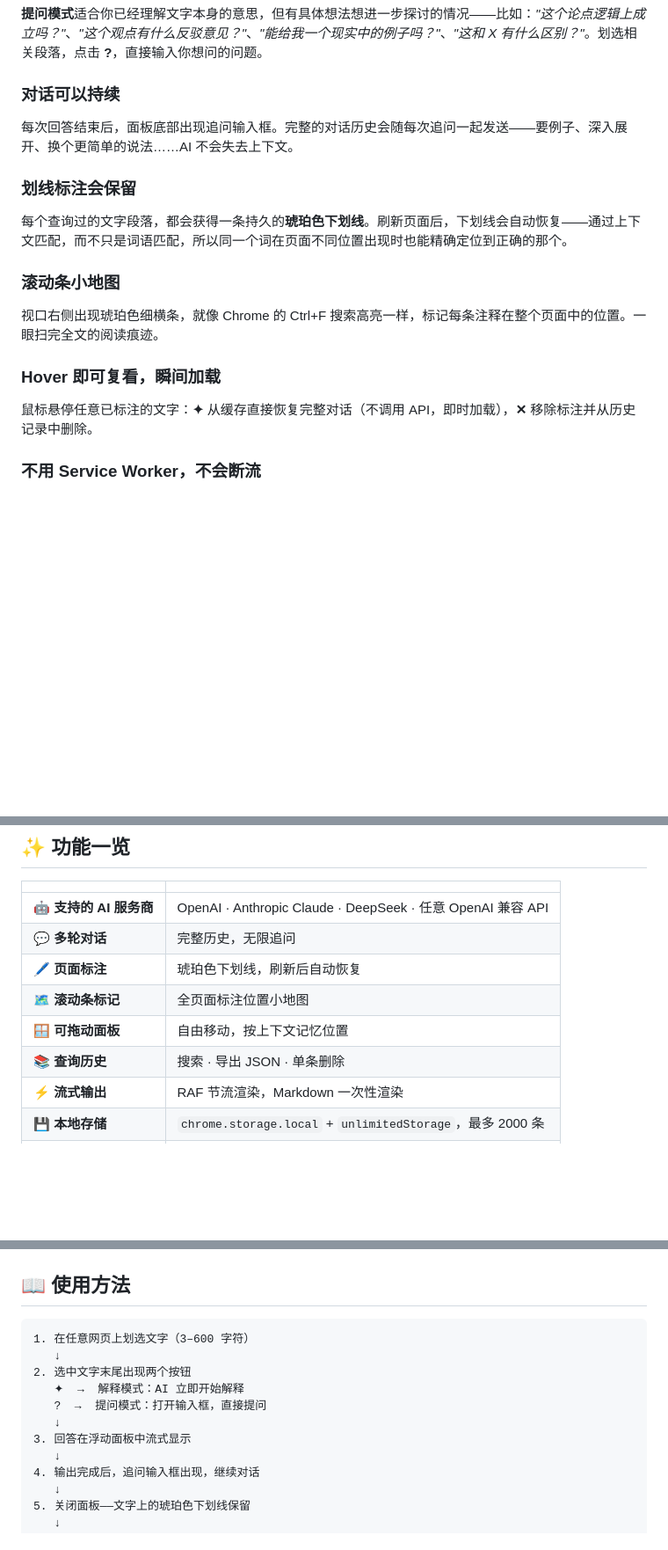
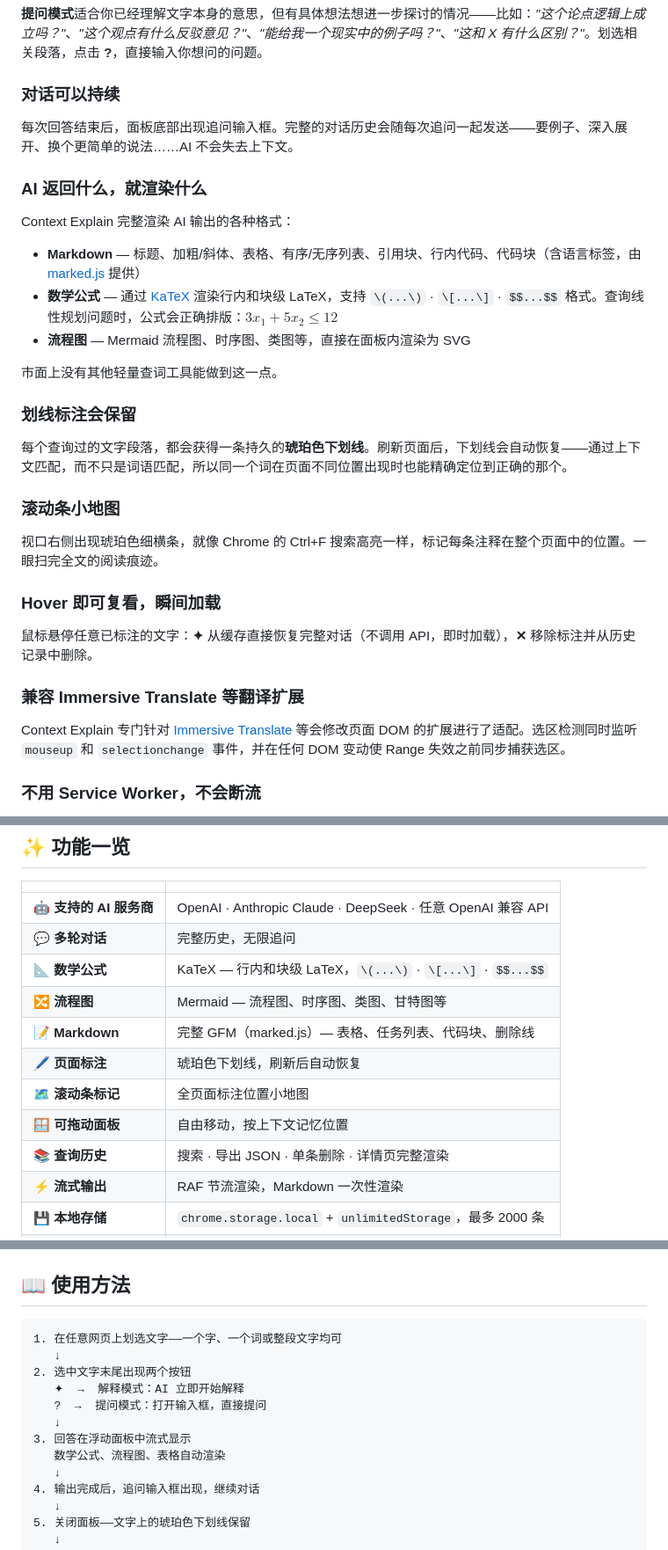
Before and after one commit to luzion89/Context-Explain, a Markdown page: README_ZH.md, 3 parts joined by grey strips. Shown at 88% size. Drawn GitHub-style; blank space fills up the shorter version.

Commit message:
Update README_ZH with math/diagram/markdown features and Immersive Translate compatibility

````diff
--- a/README_ZH.md
+++ b/README_ZH.md
@@ -49,6 +49,16 @@
 
 每次回答结束后，面板底部出现追问输入框。完整的对话历史会随每次追问一起发送——要例子、深入展开、换个更简单的说法……AI 不会失去上下文。
 
+### AI 返回什么，就渲染什么
+
+Context Explain 完整渲染 AI 输出的各种格式：
+
+- **Markdown** — 标题、加粗/斜体、表格、有序/无序列表、引用块、行内代码、代码块（含语言标签，由 [marked.js](https://marked.github.io/marked/) 提供）
+- **数学公式** — 通过 [KaTeX](https://katex.org/) 渲染行内和块级 LaTeX，支持 `\(...\)` · `\[...\]` · `$$...$$` 格式。查询线性规划问题时，公式会正确排版：$3x_1 + 5x_2 \leq 12$
+- **流程图** — Mermaid 流程图、时序图、类图等，直接在面板内渲染为 SVG
+
+市面上没有其他轻量查词工具能做到这一点。
+
 ### 划线标注会保留
 
 每个查询过的文字段落，都会获得一条持久的**琥珀色下划线**。刷新页面后，下划线会自动恢复——通过上下文匹配，而不只是词语匹配，所以同一个词在页面不同位置出现时也能精确定位到正确的那个。
@@ -60,6 +70,10 @@
 ### Hover 即可复看，瞬间加载
 
 鼠标悬停任意已标注的文字：**✦** 从缓存直接恢复完整对话（不调用 API，即时加载），**✕** 移除标注并从历史记录中删除。
+
+### 兼容 Immersive Translate 等翻译扩展
+
+Context Explain 专门针对 [Immersive Translate](https://immersivetranslate.com/) 等会修改页面 DOM 的扩展进行了适配。选区检测同时监听 `mouseup` 和 `selectionchange` 事件，并在任何 DOM 变动使 Range 失效之前同步捕获选区。
 
 ### 不用 Service Worker，不会断流
 
@@ -77,10 +91,13 @@ Chrome MV3 扩展通常把网络请求路由到 Service Worker，而 Chrome 会
 |---|---|
 | 🤖 **支持的 AI 服务商** | OpenAI · Anthropic Claude · DeepSeek · 任意 OpenAI 兼容 API |
 | 💬 **多轮对话** | 完整历史，无限追问 |
+| 📐 **数学公式** | KaTeX — 行内和块级 LaTeX，`\(...\)` · `\[...\]` · `$$...$$` |
+| 🔀 **流程图** | Mermaid — 流程图、时序图、类图、甘特图等 |
+| 📝 **Markdown** | 完整 GFM（marked.js）— 表格、任务列表、代码块、删除线 |
 | 🖊️ **页面标注** | 琥珀色下划线，刷新后自动恢复 |
 | 🗺️ **滚动条标记** | 全页面标注位置小地图 |
 | 🪟 **可拖动面板** | 自由移动，按上下文记忆位置 |
-| 📚 **查询历史** | 搜索 · 导出 JSON · 单条删除 |
+| 📚 **查询历史** | 搜索 · 导出 JSON · 单条删除 · 详情页完整渲染 |
 | ⚡ **流式输出** | RAF 节流渲染，Markdown 一次性渲染 |
 | 💾 **本地存储** | `chrome.storage.local` + `unlimitedStorage`，最多 2000 条 |
 | 🔒 **隐私** | 所有数据本地存储或直发你自己的 API，无第三方服务器 |
@@ -125,13 +142,14 @@ git clone https://github.com/luzion89/context-explain.git
 ## 📖 使用方法
 
 ```
-1. 在任意网页上划选文字（3–600 字符）
+1. 在任意网页上划选文字——一个字、一个词或整段文字均可
    ↓
 2. 选中文字末尾出现两个按钮
    ✦  →  解释模式：AI 立即开始解释
    ?  →  提问模式：打开输入框，直接提问
    ↓
 3. 回答在浮动面板中流式显示
+   数学公式、流程图、表格自动渲染
    ↓
 4. 输出完成后，追问输入框出现，继续对话
    ↓
````
